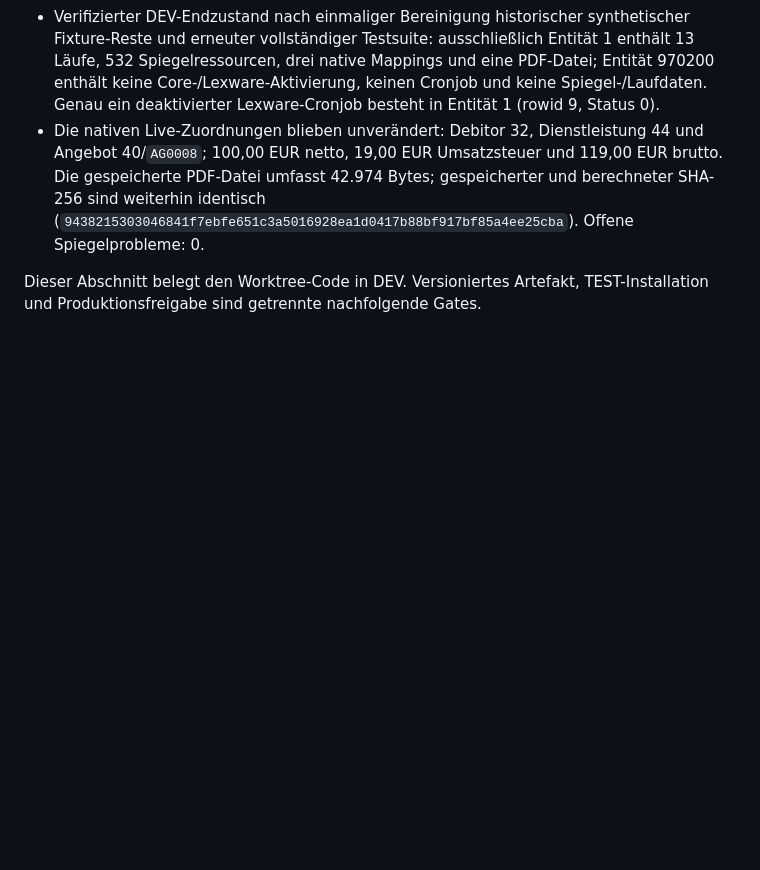
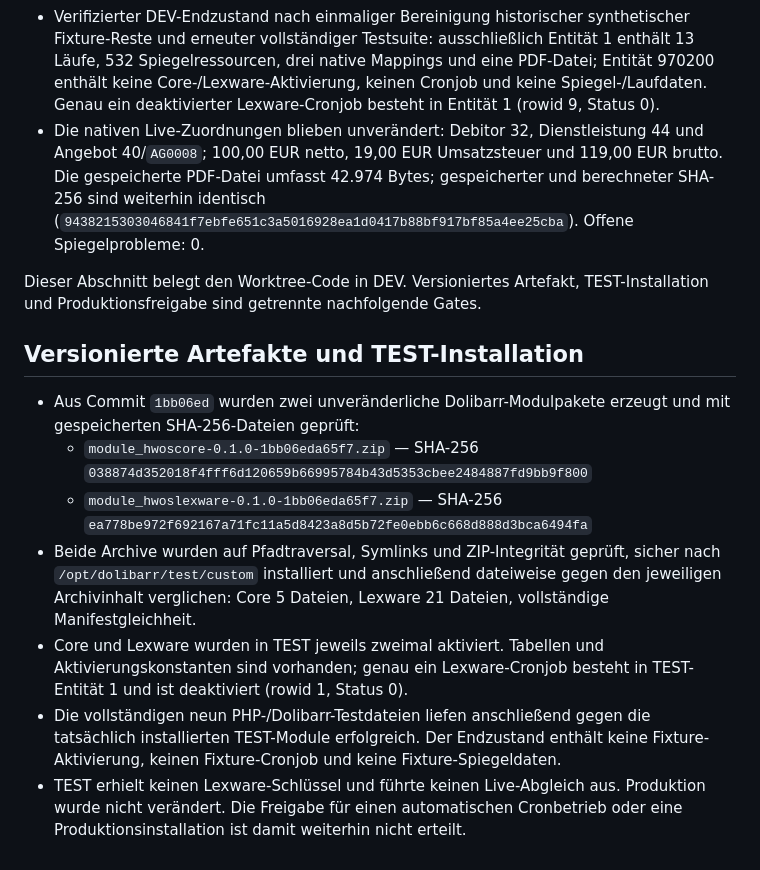
Before and after one commit to vp1985/TrafoPilot, a Markdown page: docs/lexware-abnahme-2026-10-02.md, the part around the change. Rendered like a GitHub page; blank space fills up the shorter version.

```diff
--- a/docs/lexware-abnahme-2026-10-02.md
+++ b/docs/lexware-abnahme-2026-10-02.md
@@ -225,3 +225,13 @@ hier ausdrücklich nicht behauptet.
 - Die nativen Live-Zuordnungen blieben unverändert: Debitor 32, Dienstleistung 44 und Angebot 40/`AG0008`; 100,00 EUR netto, 19,00 EUR Umsatzsteuer und 119,00 EUR brutto. Die gespeicherte PDF-Datei umfasst 42.974 Bytes; gespeicherter und berechneter SHA-256 sind weiterhin identisch (`9438215303046841f7ebfe651c3a5016928ea1d0417b88bf917bf85a4ee25cba`). Offene Spiegelprobleme: 0.
 
 Dieser Abschnitt belegt den Worktree-Code in DEV. Versioniertes Artefakt, TEST-Installation und Produktionsfreigabe sind getrennte nachfolgende Gates.
+
+## Versionierte Artefakte und TEST-Installation
+
+- Aus Commit `1bb06ed` wurden zwei unveränderliche Dolibarr-Modulpakete erzeugt und mit gespeicherten SHA-256-Dateien geprüft:
+  - `module_hwoscore-0.1.0-1bb06eda65f7.zip` — SHA-256 `038874d352018f4fff6d120659b66995784b43d5353cbee2484887fd9bb9f800`
+  - `module_hwoslexware-0.1.0-1bb06eda65f7.zip` — SHA-256 `ea778be972f692167a71fc11a5d8423a8d5b72fe0ebb6c668d888d3bca6494fa`
+- Beide Archive wurden auf Pfadtraversal, Symlinks und ZIP-Integrität geprüft, sicher nach `/opt/dolibarr/test/custom` installiert und anschließend dateiweise gegen den jeweiligen Archivinhalt verglichen: Core 5 Dateien, Lexware 21 Dateien, vollständige Manifestgleichheit.
+- Core und Lexware wurden in TEST jeweils zweimal aktiviert. Tabellen und Aktivierungskonstanten sind vorhanden; genau ein Lexware-Cronjob besteht in TEST-Entität 1 und ist deaktiviert (rowid 1, Status 0).
+- Die vollständigen neun PHP-/Dolibarr-Testdateien liefen anschließend gegen die tatsächlich installierten TEST-Module erfolgreich. Der Endzustand enthält keine Fixture-Aktivierung, keinen Fixture-Cronjob und keine Fixture-Spiegeldaten.
+- TEST erhielt keinen Lexware-Schlüssel und führte keinen Live-Abgleich aus. Produktion wurde nicht verändert. Die Freigabe für einen automatischen Cronbetrieb oder eine Produktionsinstallation ist damit weiterhin nicht erteilt.
```
Also changed, not shown: modules/hwoslexware/README.md (+7 -10 lines).
